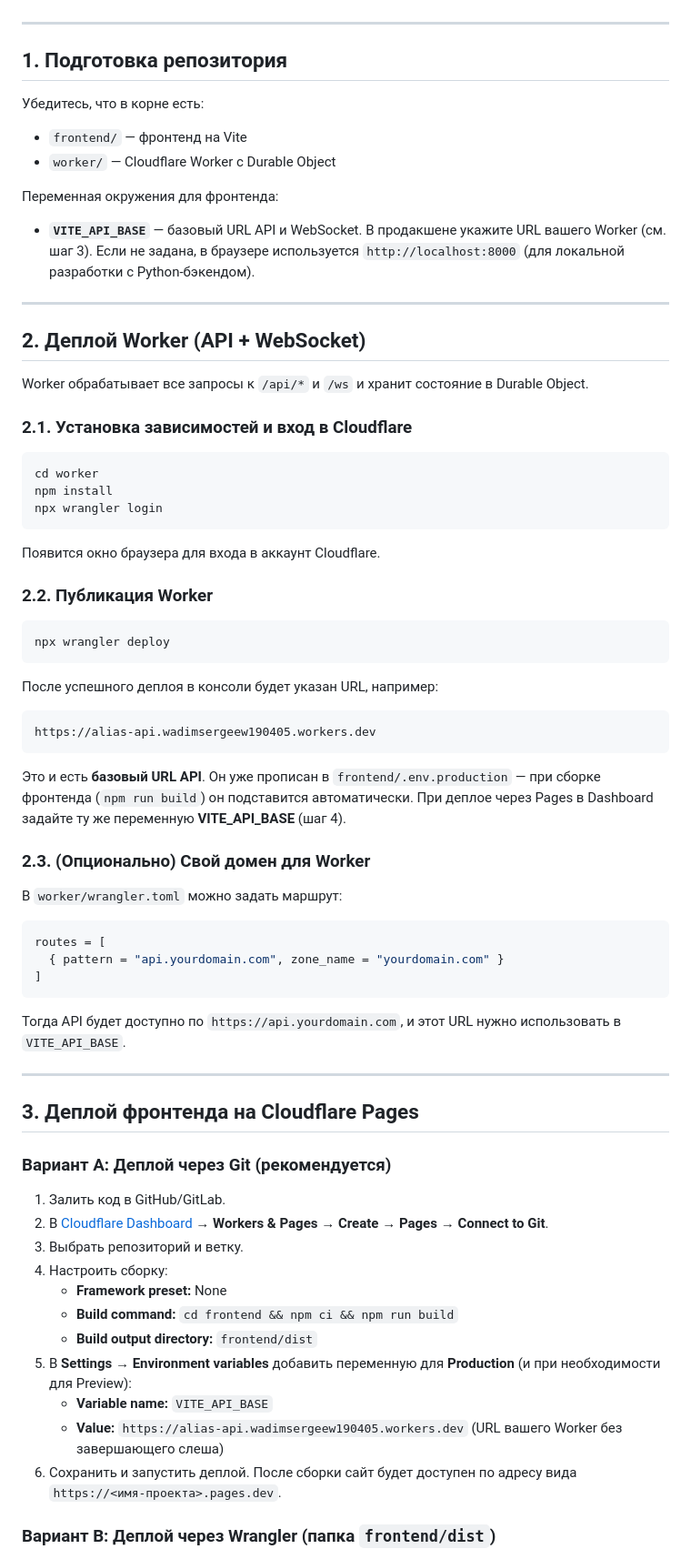
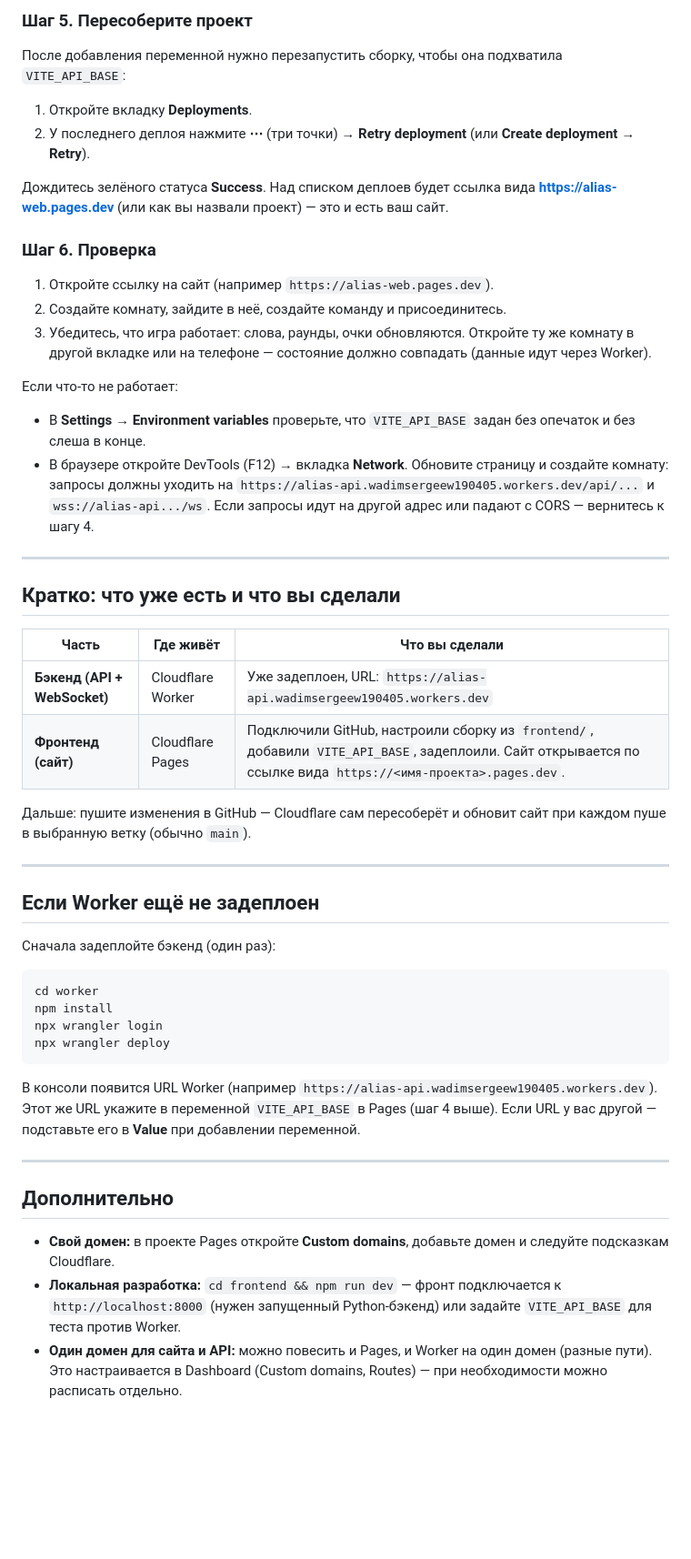
Before and after one commit to JarusDeutsch/alias, a Markdown page: DEPLOY.md, the part around one of its changes. Shown at 91% size. GitHub-like rendering; blank space fills up the shorter version.

````diff
--- a/DEPLOY.md
+++ b/DEPLOY.md
@@ -17,76 +60,54 @@
+### Шаг 5. Пересоберите проект
+
+После добавления переменной нужно перезапустить сборку, чтобы она подхватила `VITE_API_BASE`:
+
+1. Откройте вкладку **Deployments**.
+2. У последнего деплоя нажмите **⋯** (три точки) → **Retry deployment** (или **Create deployment** → **Retry**).
+
+Дождитесь зелёного статуса **Success**. Над списком деплоев будет ссылка вида **https://alias-web.pages.dev** (или как вы назвали проект) — это и есть ваш сайт.
+
+### Шаг 6. Проверка
+
+1. Откройте ссылку на сайт (например `https://alias-web.pages.dev`).
+2. Создайте комнату, зайдите в неё, создайте команду и присоединитесь.
+3. Убедитесь, что игра работает: слова, раунды, очки обновляются. Откройте ту же комнату в другой вкладке или на телефоне — состояние должно совпадать (данные идут через Worker).
+
+Если что-то не работает:
+
+- В **Settings** → **Environment variables** проверьте, что `VITE_API_BASE` задан без опечаток и без слеша в конце.
+- В браузере откройте DevTools (F12) → вкладка **Network**. Обновите страницу и создайте комнату: запросы должны уходить на `https://alias-api.wadimsergeew190405.workers.dev/api/...` и `wss://alias-api.../ws`. Если запросы идут на другой адрес или падают с CORS — вернитесь к шагу 4.
 
 ---
 
-## 1. Подготовка репозитория
+## Кратко: что уже есть и что вы сделали
 
-Убедитесь, что в корне есть:
+| Часть | Где живёт | Что вы сделали |
+|-------|-----------|----------------|
+| **Бэкенд (API + WebSocket)** | Cloudflare Worker | Уже задеплоен, URL: `https://alias-api.wadimsergeew190405.workers.dev` |
+| **Фронтенд (сайт)** | Cloudflare Pages | Подключили GitHub, настроили сборку из `frontend/`, добавили `VITE_API_BASE`, задеплоили. Сайт открывается по ссылке вида `https://<имя-проекта>.pages.dev`. |
 
-- `frontend/` — фронтенд на Vite
-- `worker/` — Cloudflare Worker с Durable Object
-
-Переменная окружения для фронтенда:
-
-- **`VITE_API_BASE`** — базовый URL API и WebSocket. В продакшене укажите URL вашего Worker (см. шаг 3). Если не задана, в браузере используется `http://localhost:8000` (для локальной разработки с Python-бэкендом).
+Дальше: пушите изменения в GitHub — Cloudflare сам пересоберёт и обновит сайт при каждом пуше в выбранную ветку (обычно `main`).
 
 ---
 
-## 2. Деплой Worker (API + WebSocket)
+## Если Worker ещё не задеплоен
 
-Worker обрабатывает все запросы к `/api/*` и `/ws` и хранит состояние в Durable Object.
-
-### 2.1. Установка зависимостей и вход в Cloudflare
+Сначала задеплойте бэкенд (один раз):
 
 ```powershell
 cd worker
 npm install
 npx wrangler login
-```
-
-Появится окно браузера для входа в аккаунт Cloudflare.
-
-### 2.2. Публикация Worker
-
-```powershell
 npx wrangler deploy
 ```
 
-После успешного деплоя в консоли будет указан URL, например:
-
-```text
-https://alias-api.wadimsergeew190405.workers.dev
-```
-
-Это и есть **базовый URL API**. Он уже прописан в `frontend/.env.production` — при сборке фронтенда (`npm run build`) он подставится автоматически. При деплое через Pages в Dashboard задайте ту же переменную **VITE_API_BASE** (шаг 4).
-
-### 2.3. (Опционально) Свой домен для Worker
-
-В `worker/wrangler.toml` можно задать маршрут:
-
-```toml
-routes = [
-  { pattern = "api.yourdomain.com", zone_name = "yourdomain.com" }
-]
-```
-
-Тогда API будет доступно по `https://api.yourdomain.com`, и этот URL нужно использовать в `VITE_API_BASE`.
+В консоли появится URL Worker (например `https://alias-api.wadimsergeew190405.workers.dev`). Этот же URL укажите в переменной `VITE_API_BASE` в Pages (шаг 4 выше). Если URL у вас другой — подставьте его в **Value** при добавлении переменной.
 
 ---
 
-## 3. Деплой фронтенда на Cloudflare Pages
+## Дополнительно
 
-### Вариант A: Деплой через Git (рекомендуется)
+- **Свой домен:** в проекте Pages откройте **Custom domains**, добавьте домен и следуйте подсказкам Cloudflare.
+- **Локальная разработка:** `cd frontend && npm run dev` — фронт подключается к `http://localhost:8000` (нужен запущенный Python-бэкенд) или задайте `VITE_API_BASE` для теста против Worker.
+- **Один домен для сайта и API:** можно повесить и Pages, и Worker на один домен (разные пути). Это настраивается в Dashboard (Custom domains, Routes) — при необходимости можно расписать отдельно.
 
-1. Залить код в GitHub/GitLab.
-2. В [Cloudflare Dashboard](https://dash.cloudflare.com) → **Workers & Pages** → **Create** → **Pages** → **Connect to Git**.
-3. Выбрать репозиторий и ветку.
-4. Настроить сборку:
-   - **Framework preset:** None
-   - **Build command:** `cd frontend && npm ci && npm run build`
-   - **Build output directory:** `frontend/dist`
-5. В **Settings** → **Environment variables** добавить переменную для **Production** (и при необходимости для Preview):
-   - **Variable name:** `VITE_API_BASE`
-   - **Value:** `https://alias-api.wadimsergeew190405.workers.dev` (URL вашего Worker без завершающего слеша)
-6. Сохранить и запустить деплой. После сборки сайт будет доступен по адресу вида `https://<имя-проекта>.pages.dev`.
-
-### Вариант B: Деплой через Wrangler (папка `frontend/dist`)
-
````
Also changed, not shown: other parts of DEPLOY.md (+51 -82 lines).
